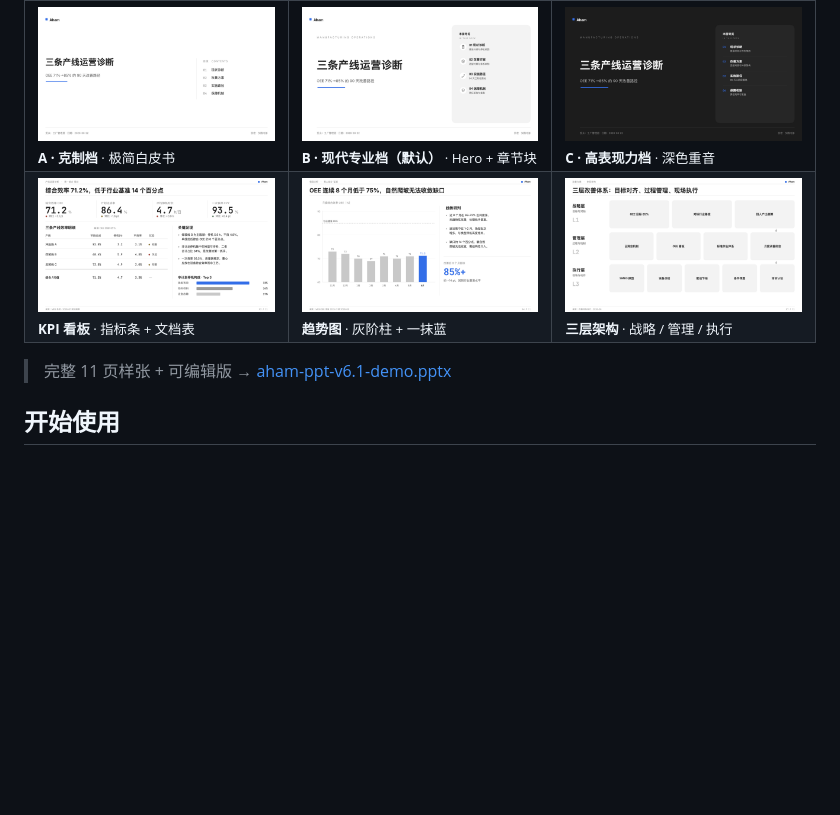
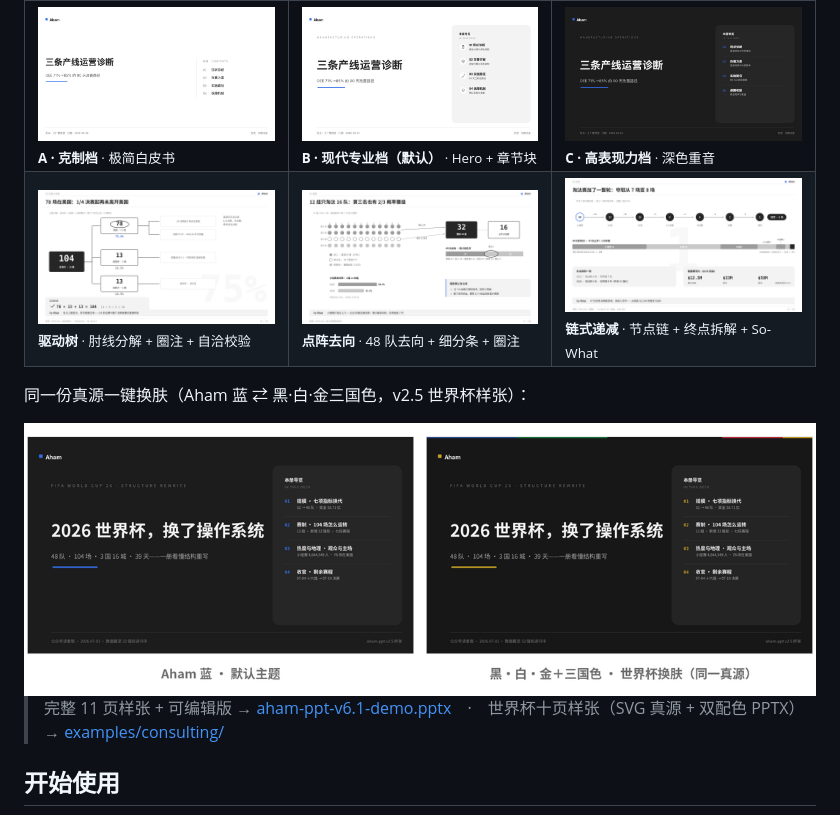
Before and after one commit to li599198347-svg/aham-ppt, a Markdown page: README.md, the part around the change. Drawn GitHub-style; pictures changed too: assets/shots/consulting-chain.png (added), assets/shots/consulting-dots.png (added), assets/shots/consulting-skin.png (added); blank space fills up the shorter version.

Commit message:
docs(README): 预览换 v2.5 咨询密集层世界杯样张（驱动树/点阵/链式递减 + 换肤对比）
- 内容页预览行 slide-02/04/07 → consulting-{tree,dots,chain}.png
- 表格下加同一真源换肤对比通栏图 consulting-skin.png
- 收尾链接补 examples/consulting/（SVG 真源 + 双配色 PPTX）
- 旧 slide-*.png 保留在 assets/shots/（11 页图墙生成器仍引用）

Co-Authored-By: Claude Opus 4.8 <noreply@anthropic.com>

```diff
--- a/README.md
+++ b/README.md
@@ -49,13 +49,17 @@
 <td width="33%"><img src="assets/shots/theme-c-cover.png" alt="C 高表现力档"><br><sub><b>C · 高表现力档</b> · 深色重音</sub></td>
 </tr>
 <tr>
-<td width="33%"><img src="assets/shots/slide-02-dashboard.png" alt="KPI 看板"><br><sub><b>KPI 看板</b> · 指标条 + 文档表</sub></td>
-<td width="33%"><img src="assets/shots/slide-04-evidence.png" alt="趋势图"><br><sub><b>趋势图</b> · 灰阶柱 + 一抹蓝</sub></td>
-<td width="33%"><img src="assets/shots/slide-07-architecture.png" alt="三层架构"><br><sub><b>三层架构</b> · 战略 / 管理 / 执行</sub></td>
+<td width="33%"><img src="assets/shots/consulting-tree.png" alt="驱动树"><br><sub><b>驱动树</b> · 肘线分解 + 圈注 + 自洽校验</sub></td>
+<td width="33%"><img src="assets/shots/consulting-dots.png" alt="点阵去向"><br><sub><b>点阵去向</b> · 48 队去向 + 细分条 + 圈注</sub></td>
+<td width="33%"><img src="assets/shots/consulting-chain.png" alt="链式递减"><br><sub><b>链式递减</b> · 节点链 + 终点拆解 + So-What</sub></td>
 </tr>
 </table>
 
-> 完整 11 页样张 + 可编辑版 → [aham-ppt-v6.1-demo.pptx](examples/aham-ppt-v6.1-demo.pptx)
+同一份真源一键换肤（Aham 蓝 ⇄ 黑·白·金三国色，v2.5 世界杯样张）：
+
+<img src="assets/shots/consulting-skin.png" alt="同一真源换肤对比" width="100%">
+
+> 完整 11 页样张 + 可编辑版 → [aham-ppt-v6.1-demo.pptx](examples/aham-ppt-v6.1-demo.pptx)　·　世界杯十页样张（SVG 真源 + 双配色 PPTX）→ [examples/consulting/](examples/consulting/)
 
 ## 开始使用
 
```
